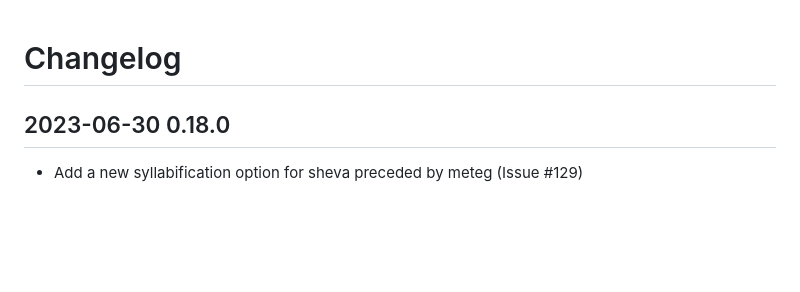
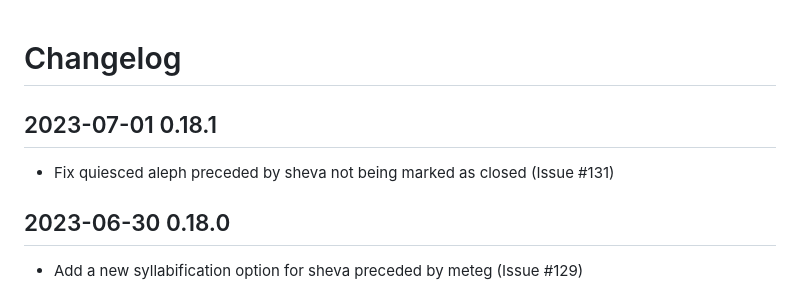
Before and after one commit to charlesLoder/havarotjs, a Markdown page: pages/changelog.md, the part around the change. GitHub-like rendering; blank space fills up the shorter version.

Commit message:
Update changelog

```diff
--- a/pages/changelog.md
+++ b/pages/changelog.md
@@ -1,4 +1,8 @@
 # Changelog
+
+## 2023-07-01 0.18.1
+
+- Fix quiesced aleph preceded by sheva not being marked as closed (Issue #131)
 
 ## 2023-06-30 0.18.0
 
```
